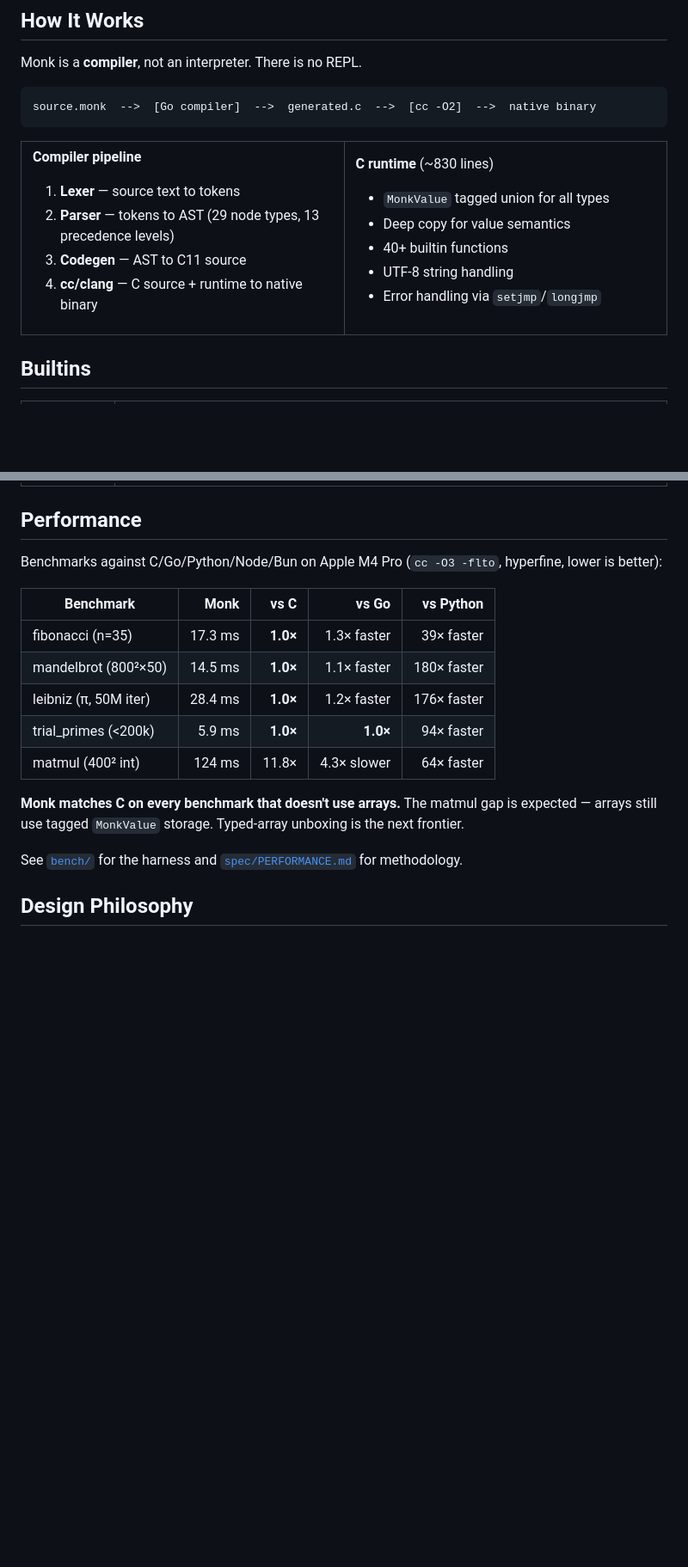
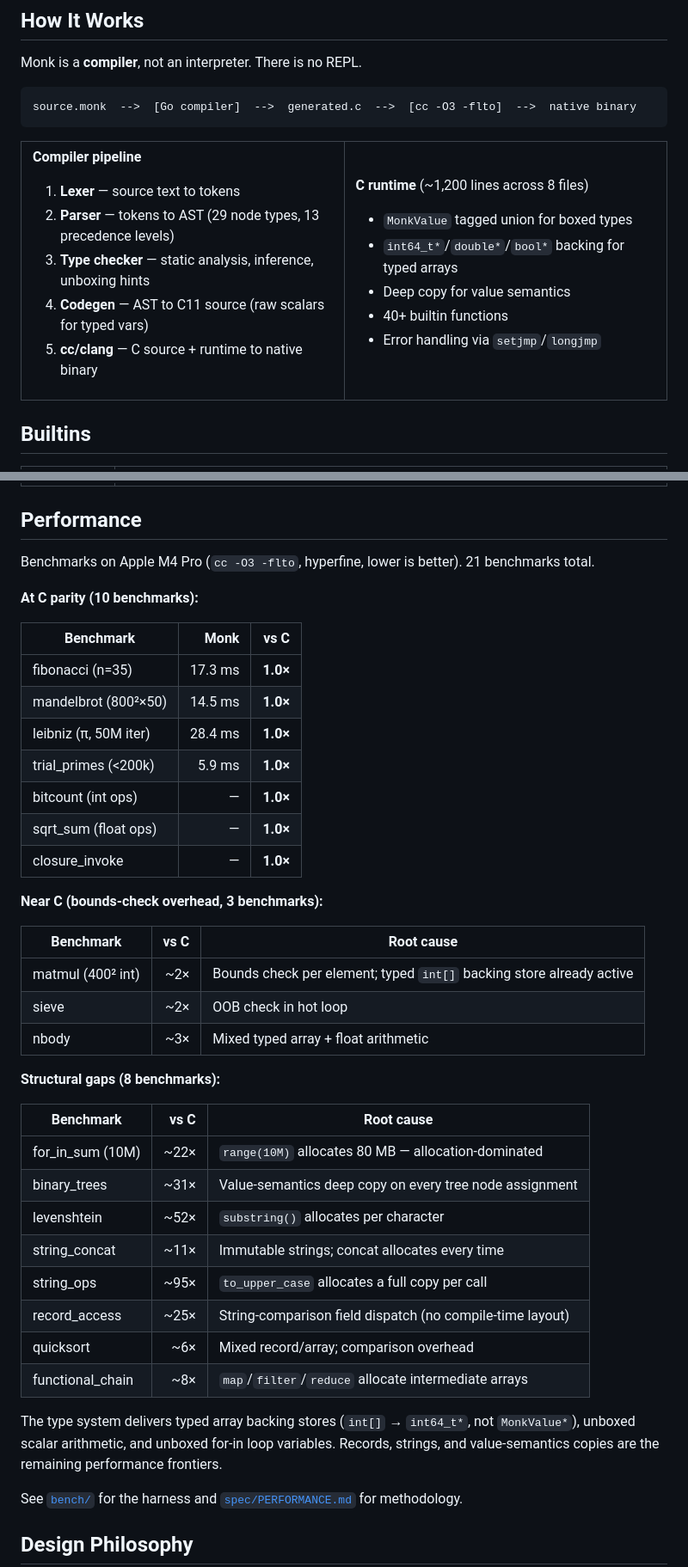
Before and after one commit to monkfromearth/monk-lang, a Markdown page: README.md, 2 parts joined by grey strips. Shown at 86% size. Drawn GitHub-style; blank space fills up the shorter version.

````diff
--- a/README.md
+++ b/README.md
@@ -185,7 +216,7 @@ The `-o` flag controls output format:
 Monk is a **compiler**, not an interpreter. There is no REPL.
 
 ```
-source.monk  -->  [Go compiler]  -->  generated.c  -->  [cc -O2]  -->  native binary
+source.monk  -->  [Go compiler]  -->  generated.c  -->  [cc -O3 -flto]  -->  native binary
 ```
 
 <table>
@@ -196,18 +227,19 @@ source.monk  -->  [Go compiler]  -->  generated.c  -->  [cc -O2]  -->  native bi
 
 1. **Lexer** — source text to tokens
 2. **Parser** — tokens to AST (29 node types, 13 precedence levels)
-3. **Codegen** — AST to C11 source
-4. **cc/clang** — C source + runtime to native binary
+3. **Type checker** — static analysis, inference, unboxing hints
+4. **Codegen** — AST to C11 source (raw scalars for typed vars)
+5. **cc/clang** — C source + runtime to native binary
 
 </td>
 <td width="50%">
 
-**C runtime** (~830 lines)
+**C runtime** (~1,200 lines across 8 files)
 
-- `MonkValue` tagged union for all types
+- `MonkValue` tagged union for boxed types
+- `int64_t*`/`double*`/`bool*` backing for typed arrays
 - Deep copy for value semantics
 - 40+ builtin functions
-- UTF-8 string handling
 - Error handling via `setjmp`/`longjmp`
 
 </td>
@@ -228,17 +260,42 @@ source.monk  -->  [Go compiler]  -->  generated.c  -->  [cc -O2]  -->  native bi
 
 ## Performance
 
-Benchmarks against C/Go/Python/Node/Bun on Apple M4 Pro (`cc -O3 -flto`, hyperfine, lower is better):
+Benchmarks on Apple M4 Pro (`cc -O3 -flto`, hyperfine, lower is better). 21 benchmarks total.
 
-| Benchmark | Monk | vs C | vs Go | vs Python |
-|---|---:|---:|---:|---:|
-| fibonacci (n=35) | 17.3 ms | **1.0×** | 1.3× faster | 39× faster |
-| mandelbrot (800²×50) | 14.5 ms | **1.0×** | 1.1× faster | 180× faster |
-| leibniz (π, 50M iter) | 28.4 ms | **1.0×** | 1.2× faster | 176× faster |
-| trial_primes (<200k) | 5.9 ms | **1.0×** | **1.0×** | 94× faster |
-| matmul (400² int) | 124 ms | 11.8× | 4.3× slower | 64× faster |
+**At C parity (10 benchmarks):**
 
-**Monk matches C on every benchmark that doesn't use arrays.** The matmul gap is expected — arrays still use tagged `MonkValue` storage. Typed-array unboxing is the next frontier.
+| Benchmark | Monk | vs C |
+|---|---:|---:|
+| fibonacci (n=35) | 17.3 ms | **1.0×** |
+| mandelbrot (800²×50) | 14.5 ms | **1.0×** |
+| leibniz (π, 50M iter) | 28.4 ms | **1.0×** |
+| trial_primes (<200k) | 5.9 ms | **1.0×** |
+| bitcount (int ops) | — | **1.0×** |
+| sqrt_sum (float ops) | — | **1.0×** |
+| closure_invoke | — | **1.0×** |
+
+**Near C (bounds-check overhead, 3 benchmarks):**
+
+| Benchmark | vs C | Root cause |
+|---|---:|---|
+| matmul (400² int) | ~2× | Bounds check per element; typed `int[]` backing store already active |
+| sieve | ~2× | OOB check in hot loop |
+| nbody | ~3× | Mixed typed array + float arithmetic |
+
+**Structural gaps (8 benchmarks):**
+
+| Benchmark | vs C | Root cause |
+|---|---:|---|
+| for_in_sum (10M) | ~22× | `range(10M)` allocates 80 MB — allocation-dominated |
+| binary_trees | ~31× | Value-semantics deep copy on every tree node assignment |
+| levenshtein | ~52× | `substring()` allocates per character |
+| string_concat | ~11× | Immutable strings; concat allocates every time |
+| string_ops | ~95× | `to_upper_case` allocates a full copy per call |
+| record_access | ~25× | String-comparison field dispatch (no compile-time layout) |
+| quicksort | ~6× | Mixed record/array; comparison overhead |
+| functional_chain | ~8× | `map`/`filter`/`reduce` allocate intermediate arrays |
+
+The type system delivers typed array backing stores (`int[]` → `int64_t*`, not `MonkValue*`), unboxed scalar arithmetic, and unboxed for-in loop variables. Records, strings, and value-semantics copies are the remaining performance frontiers.
 
 See [`bench/`](bench/) for the harness and [`spec/PERFORMANCE.md`](spec/PERFORMANCE.md) for methodology.
 
````
Also changed, not shown: other parts of README.md (+43 -8 lines).
